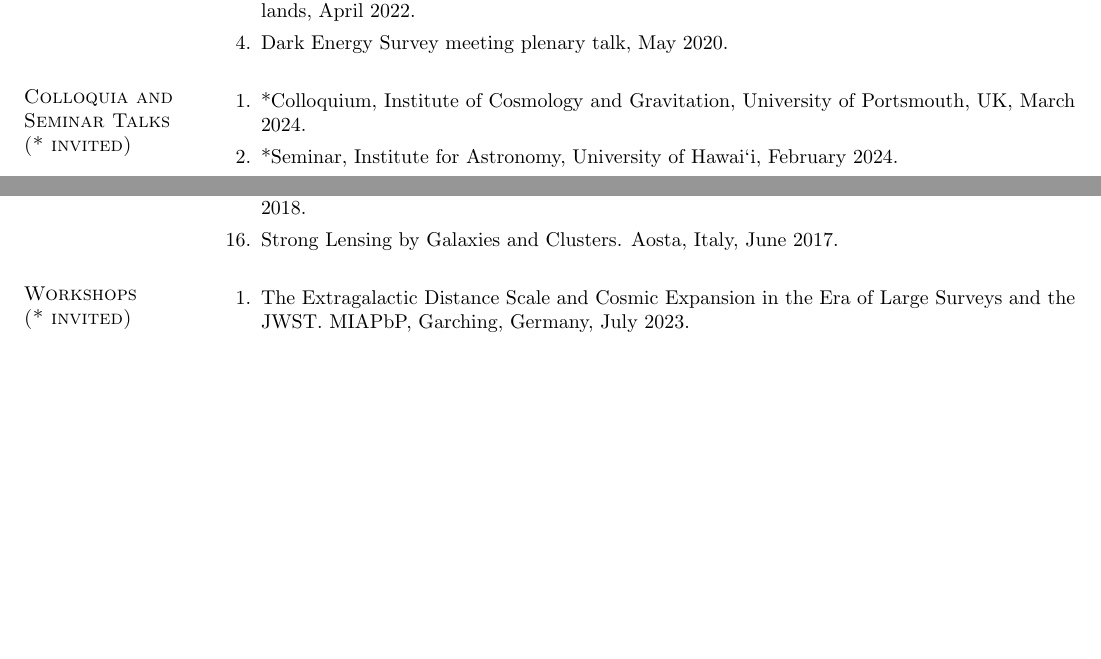
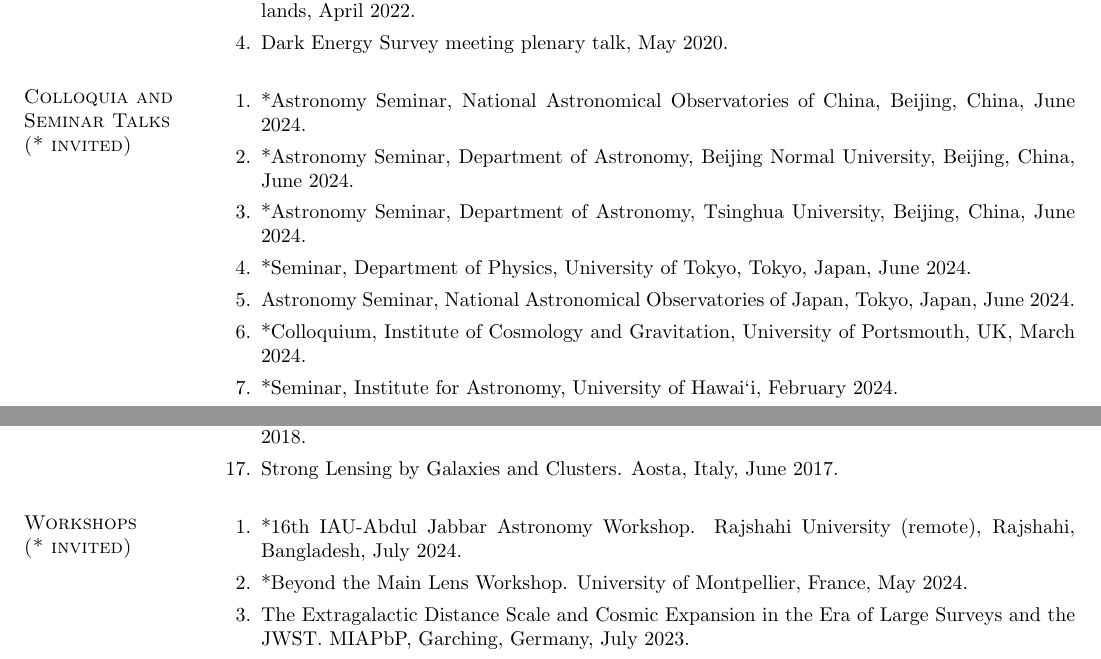
Before and after one commit to ajshajib/ajshajib.github.io, a LaTeX CV (cv/CV_ShajibAJ.tex): two parts of pages 3 and 5 of 9 before the commit and two parts of pages 3 and 5 of 10 after it, joined at a grey line, cut so that both start at the same text, the shorter picture padded with empty space. Compiled offline with pdfLaTeX.

Commit message:
Update CV

```diff
--- a/cv/CV_ShajibAJ.tex
+++ b/cv/CV_ShajibAJ.tex
@@ -205,6 +205,11 @@ Graduate Student Travel Stipend, {Munich Institute for Astro- and Particle Physi
 
 \section{\sc Colloquia and Seminar Talks\\ ({*}\ invited)}
 \begin{enumerate}
+	\item *Astronomy Seminar, National Astronomical Observatories of China, Beijing, China, June 2024.
+	\item *Astronomy Seminar, Department of Astronomy, Beijing Normal University, Beijing, China, June 2024.
+	\item *Astronomy Seminar, Department of Astronomy, Tsinghua University, Beijing, China, June 2024.
+	\item *Seminar, Department of Physics, University of Tokyo, Tokyo, Japan, June 2024.
+	\item Astronomy Seminar, National Astronomical Observatories of Japan, Tokyo, Japan, June 2024.
 	\item *Colloquium, Institute of Cosmology and Gravitation, University of Portsmouth, UK, March 2024.
 	\item *Seminar, Institute for Astronomy, University of Hawai`i, February 2024.
 	\item *Colloquium, Institute for Astronomy, University of Hawai`i, February 2024.
@@ -266,6 +272,8 @@ Graduate Student Travel Stipend, {Munich Institute for Astro- and Particle Physi
 
 \section{\sc Workshops \\ ({*}\ invited)}
 \begin{enumerate}
+	\item *16th IAU-Abdul Jabbar Astronomy Workshop. Rajshahi University (remote), Rajshahi, Bangladesh, July 2024.
+	\item *Beyond the Main Lens Workshop. University of Montpellier, France, May 2024.
 	\item The Extragalactic Distance Scale and Cosmic Expansion in the Era of Large Surveys and the JWST. MIAPbP, Garching, Germany, July 2023.
 	\item *International Space Science Institute (ISSI) workshop on Strong Lensing, Switzerland, July 2022.
 	\item *Bridging Gaps between Dynamical Probes of Galaxies, Lorentz Center, Netherlands, April 2022.
```
Also changed, not shown: cv/CV_ShajibAJ.pdf, cv/CV_ShajibAJ.tex (1 more changed lines).
